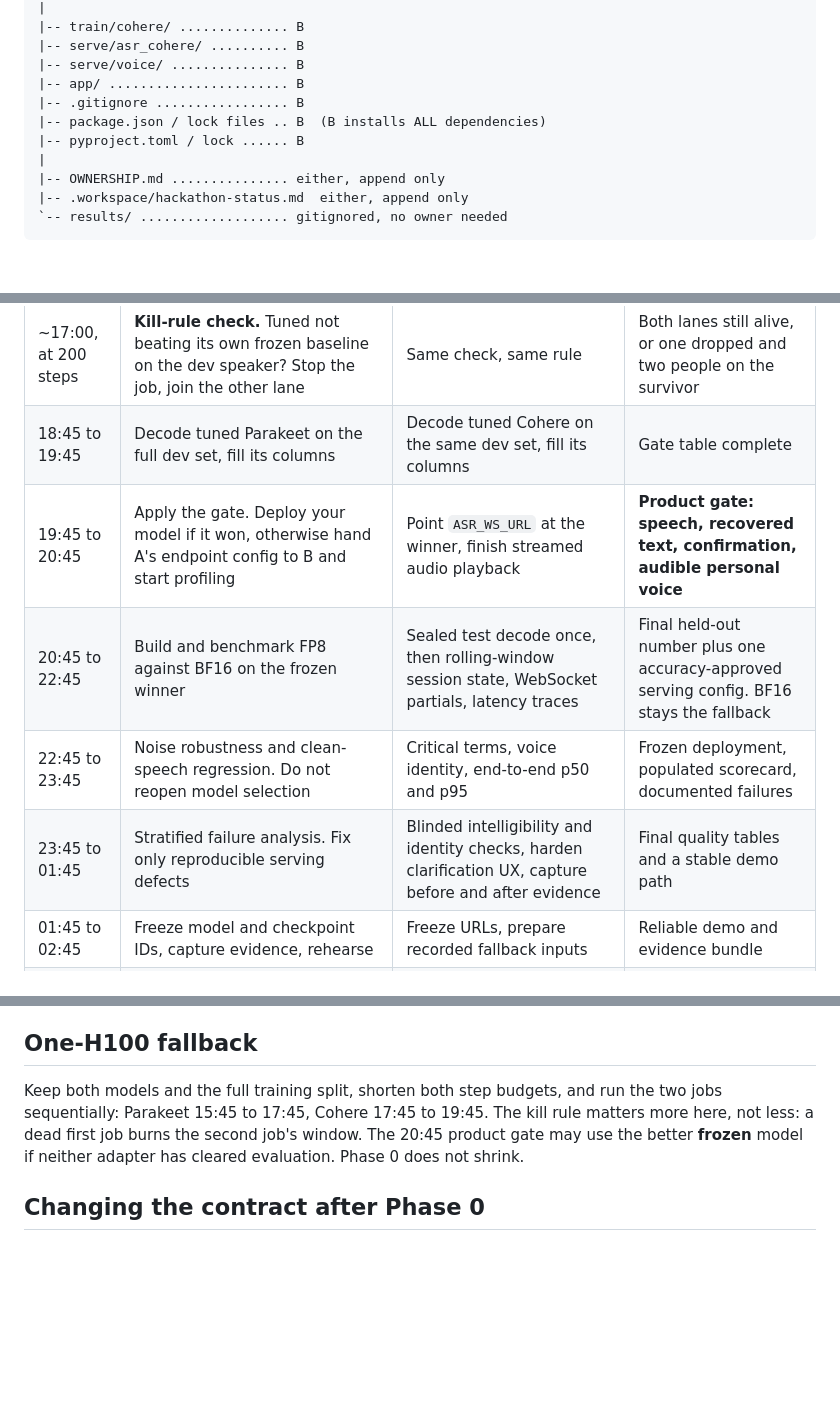
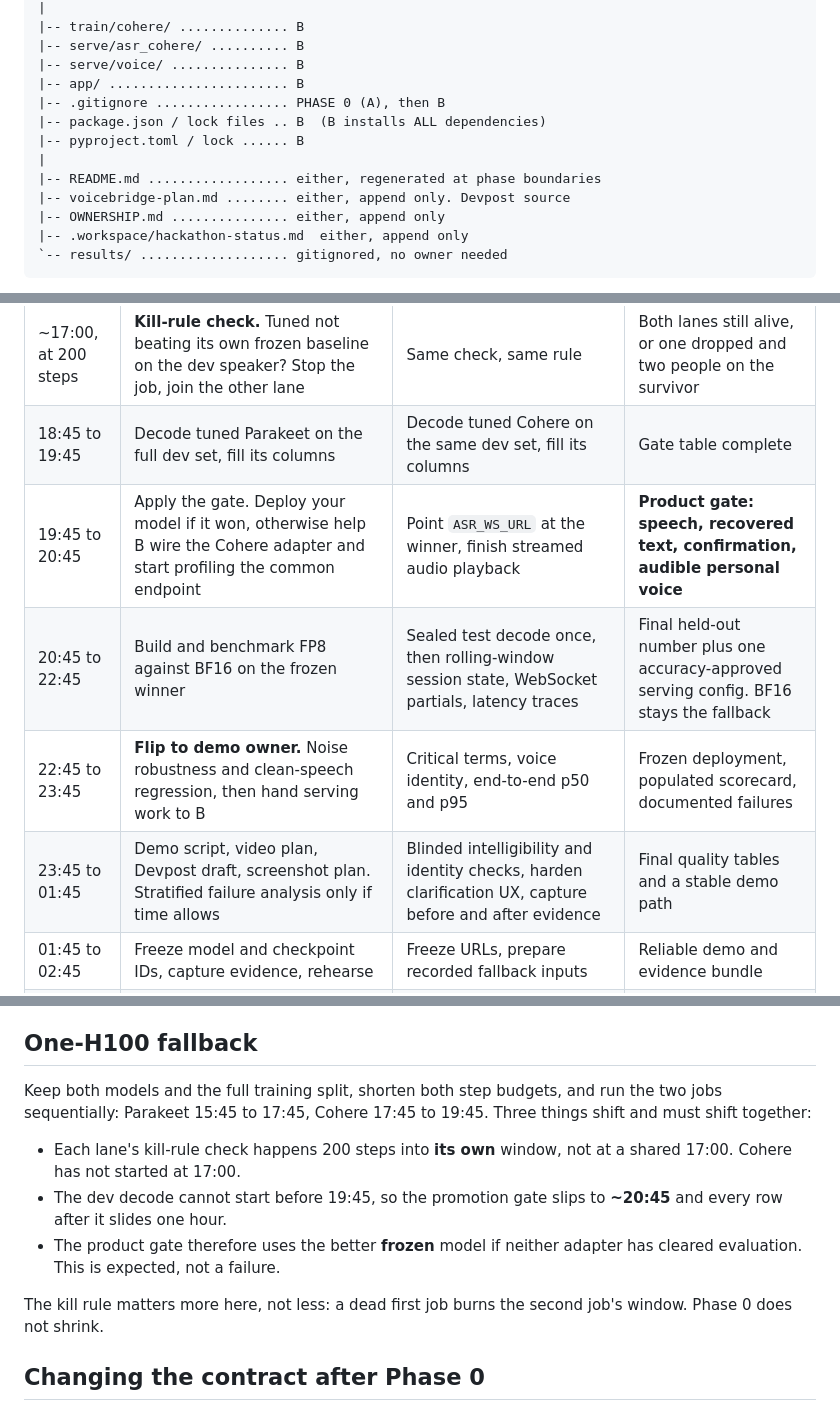
Before and after one commit to rickytang666/hackthenorth, a Markdown page: OWNERSHIP.md, 3 parts joined by grey strips. Drawn GitHub-style; blank space fills up the shorter version.

```diff
--- a/OWNERSHIP.md
+++ b/OWNERSHIP.md
@@ -48,10 +48,12 @@ hackthenorth/
 |-- serve/asr_cohere/ .......... B
 |-- serve/voice/ ............... B
 |-- app/ ....................... B
-|-- .gitignore ................. B
+|-- .gitignore ................. PHASE 0 (A), then B
 |-- package.json / lock files .. B  (B installs ALL dependencies)
 |-- pyproject.toml / lock ...... B
 |
+|-- README.md .................. either, regenerated at phase boundaries
+|-- voicebridge-plan.md ........ either, append only. Devpost source
 |-- OWNERSHIP.md ............... either, append only
 |-- .workspace/hackathon-status.md  either, append only
 `-- results/ ................... gitignored, no owner needed
@@ -86,10 +88,10 @@ Freeze 04:00 Sunday. Final code and Devpost edits close 08:00. Judging 09:30 at
 | 15:45 to 18:45 | Launch Parakeet NeMo job on H100-A, checkpoint every 200 to 250 steps. While it runs: `serve/asr_parakeet/` against the frozen base, latency harness | Launch Cohere LoRA job on H100-B (top 6 encoder blocks plus decoder, ~400 steps). While it runs: `app/` UI, verifier, OpenVoice enrollment and render, all against `mock_asr.py` | Two tuned candidates plus an audio-in, audio-out shell already working on the mock |
 | ~17:00, at 200 steps | **Kill-rule check.** Tuned not beating its own frozen baseline on the dev speaker? Stop the job, join the other lane | Same check, same rule | Both lanes still alive, or one dropped and two people on the survivor |
 | 18:45 to 19:45 | Decode tuned Parakeet on the full dev set, fill its columns | Decode tuned Cohere on the same dev set, fill its columns | Gate table complete |
-| 19:45 to 20:45 | Apply the gate. Deploy your model if it won, otherwise hand A's endpoint config to B and start profiling | Point `ASR_WS_URL` at the winner, finish streamed audio playback | **Product gate: speech, recovered text, confirmation, audible personal voice** |
+| 19:45 to 20:45 | Apply the gate. Deploy your model if it won, otherwise help B wire the Cohere adapter and start profiling the common endpoint | Point `ASR_WS_URL` at the winner, finish streamed audio playback | **Product gate: speech, recovered text, confirmation, audible personal voice** |
 | 20:45 to 22:45 | Build and benchmark FP8 against BF16 on the frozen winner | Sealed test decode once, then rolling-window session state, WebSocket partials, latency traces | Final held-out number plus one accuracy-approved serving config. BF16 stays the fallback |
-| 22:45 to 23:45 | Noise robustness and clean-speech regression. Do not reopen model selection | Critical terms, voice identity, end-to-end p50 and p95 | Frozen deployment, populated scorecard, documented failures |
-| 23:45 to 01:45 | Stratified failure analysis. Fix only reproducible serving defects | Blinded intelligibility and identity checks, harden clarification UX, capture before and after evidence | Final quality tables and a stable demo path |
+| 22:45 to 23:45 | **Flip to demo owner.** Noise robustness and clean-speech regression, then hand serving work to B | Critical terms, voice identity, end-to-end p50 and p95 | Frozen deployment, populated scorecard, documented failures |
+| 23:45 to 01:45 | Demo script, video plan, Devpost draft, screenshot plan. Stratified failure analysis only if time allows | Blinded intelligibility and identity checks, harden clarification UX, capture before and after evidence | Final quality tables and a stable demo path |
 | 01:45 to 02:45 | Freeze model and checkpoint IDs, capture evidence, rehearse | Freeze URLs, prepare recorded fallback inputs | Reliable demo and evidence bundle |
 | 02:45 to 04:00 | Buffer for the one thing that breaks | Buffer | Nothing new starts |
 | **04:00** | **FREEZE** | **FREEZE** | Demo-path bugfixes only |
@@ -99,7 +101,13 @@ The 12 aggregate H100-hour budget is unchanged: 3 Parakeet training, 3 Cohere tr
 
 ## One-H100 fallback
 
-Keep both models and the full training split, shorten both step budgets, and run the two jobs sequentially: Parakeet 15:45 to 17:45, Cohere 17:45 to 19:45. The kill rule matters more here, not less: a dead first job burns the second job's window. The 20:45 product gate may use the better **frozen** model if neither adapter has cleared evaluation. Phase 0 does not shrink.
+Keep both models and the full training split, shorten both step budgets, and run the two jobs sequentially: Parakeet 15:45 to 17:45, Cohere 17:45 to 19:45. Three things shift and must shift together:
+
+- Each lane's kill-rule check happens 200 steps into **its own** window, not at a shared 17:00. Cohere has not started at 17:00.
+- The dev decode cannot start before 19:45, so the promotion gate slips to **~20:45** and every row after it slides one hour.
+- The product gate therefore uses the better **frozen** model if neither adapter has cleared evaluation. This is expected, not a failure.
+
+The kill rule matters more here, not less: a dead first job burns the second job's window. Phase 0 does not shrink.
 
 ## Changing the contract after Phase 0
 
```
Also changed, not shown: other parts of OWNERSHIP.md (+2 -2 lines), DESIGN.md (+31 -10 lines).
